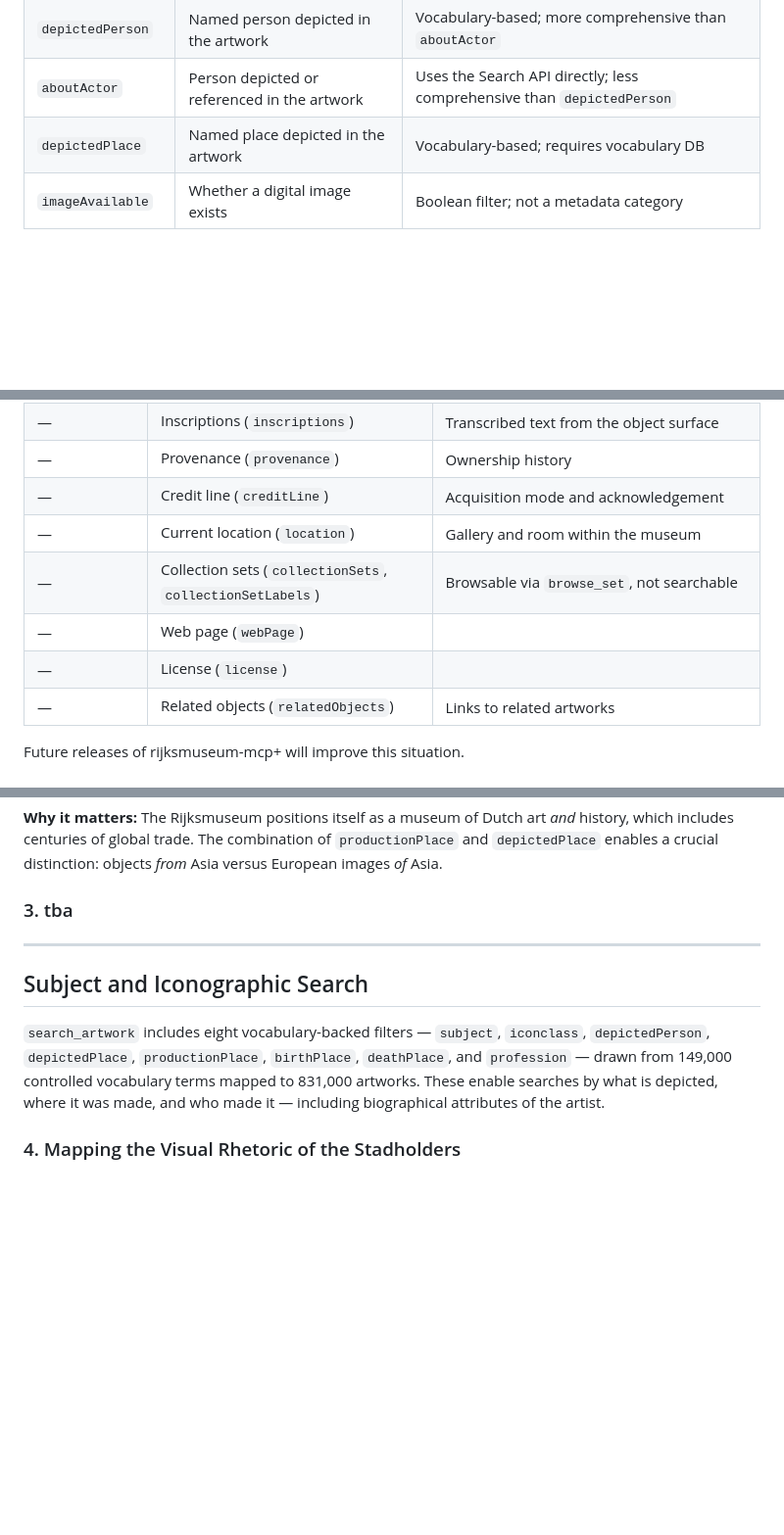
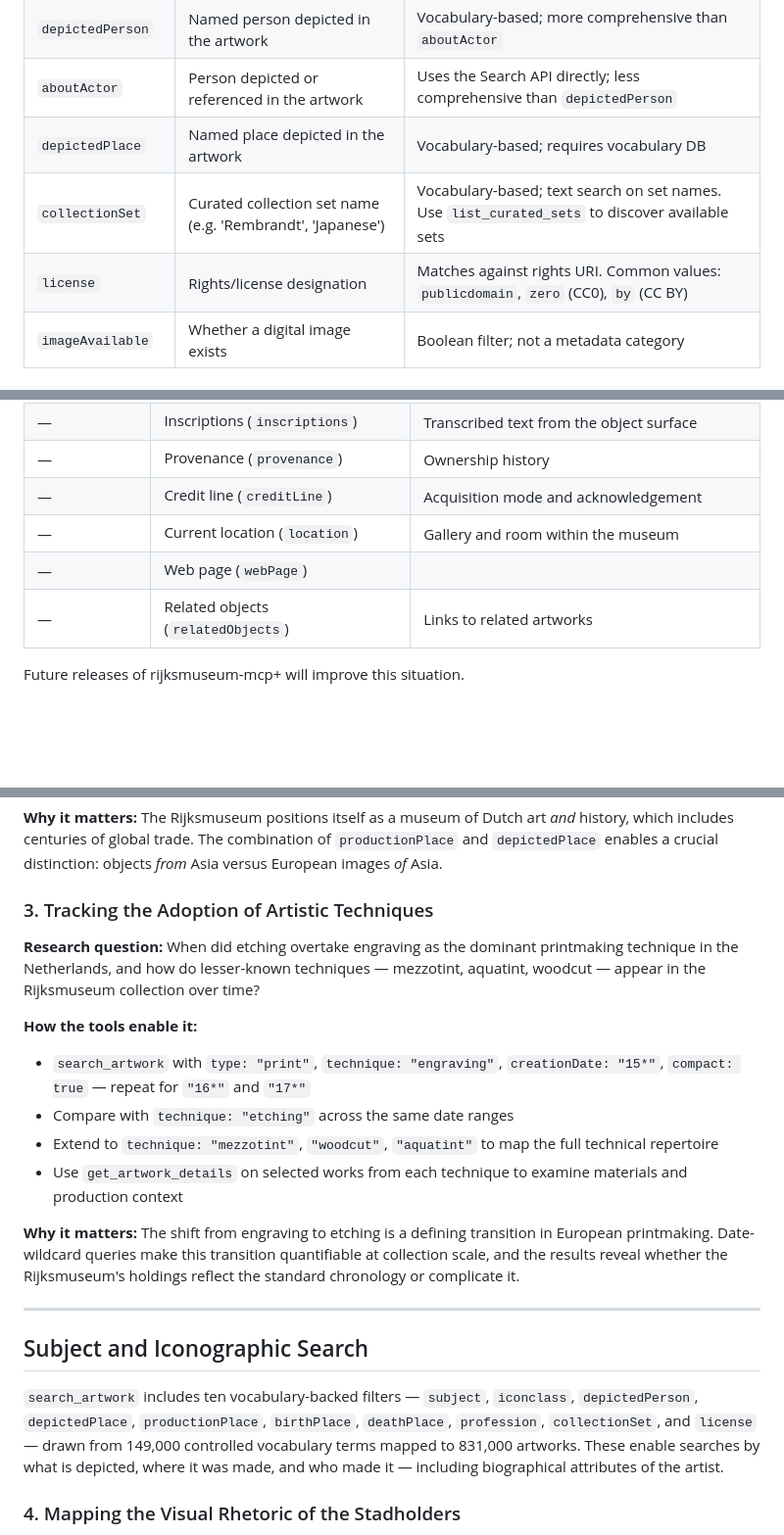
Before and after one commit to kintopp/rijksmuseum-mcp-plus, a Markdown page: README.md, 3 parts joined by grey strips. Shown at 98% size. Drawn GitHub-style; blank space fills up the shorter version.

Commit message:
Update README metadata tables and add research question #3
Move collectionSet and license from non-searchable to searchable table,
update vocabulary filter count from eight to ten, add research question
on tracking technique adoption across centuries, add swan.jpg screenshot.

Co-Authored-By: Claude Opus 4.6 <noreply@anthropic.com>

```diff
--- a/README.md
+++ b/README.md
@@ -58,6 +58,8 @@ There are three classes of discoverability that users need to keep in mind when
 | `depictedPerson` | Named person depicted in the artwork | Vocabulary-based; more comprehensive than `aboutActor` |
 | `aboutActor` | Person depicted or referenced in the artwork | Uses the Search API directly; less comprehensive than `depictedPerson` |
 | `depictedPlace` | Named place depicted in the artwork | Vocabulary-based; requires vocabulary DB |
+| `collectionSet` | Curated collection set name (e.g. 'Rembrandt', 'Japanese') | Vocabulary-based; text search on set names. Use `list_curated_sets` to discover available sets |
+| `license` | Rights/license designation | Matches against rights URI. Common values: `publicdomain`, `zero` (CC0), `by` (CC BY) |
 | `imageAvailable` | Whether a digital image exists | Boolean filter; not a metadata category |
 
 ### Search-only parameters (no corresponding metadata output)
@@ -87,9 +89,7 @@ These fields are returned by `get_artwork_details` but cannot be used as search
 | — | Provenance (`provenance`) | Ownership history |
 | — | Credit line (`creditLine`) | Acquisition mode and acknowledgement |
 | — | Current location (`location`) | Gallery and room within the museum |
-| — | Collection sets (`collectionSets`, `collectionSetLabels`) | Browsable via `browse_set`, not searchable |
 | — | Web page (`webPage`) | |
-| — | License (`license`) | |
 | — | Related objects (`relatedObjects`) | Links to related artworks |
 
 Future releases of rijksmuseum-mcp+ will improve this situation.
@@ -133,15 +133,23 @@ The `search_artwork` tool combines filters — creator, type, material, techniqu
 
 **Why it matters:** The Rijksmuseum positions itself as a museum of Dutch art *and* history, which includes centuries of global trade. The combination of `productionPlace` and `depictedPlace` enables a crucial distinction: objects *from* Asia versus European images *of* Asia.
 
-### 3. tba
+### 3. Tracking the Adoption of Artistic Techniques
 
-<to be added>
+**Research question:** When did etching overtake engraving as the dominant printmaking technique in the Netherlands, and how do lesser-known techniques — mezzotint, aquatint, woodcut — appear in the Rijksmuseum collection over time?
+
+**How the tools enable it:**
+- `search_artwork` with `type: "print"`, `technique: "engraving"`, `creationDate: "15*"`, `compact: true` — repeat for `"16*"` and `"17*"`
+- Compare with `technique: "etching"` across the same date ranges
+- Extend to `technique: "mezzotint"`, `"woodcut"`, `"aquatint"` to map the full technical repertoire
+- Use `get_artwork_details` on selected works from each technique to examine materials and production context
+
+**Why it matters:** The shift from engraving to etching is a defining transition in European printmaking. Date-wildcard queries make this transition quantifiable at collection scale, and the results reveal whether the Rijksmuseum's holdings reflect the standard chronology or complicate it.
 
 ---
 
 ## Subject and Iconographic Search
 
-`search_artwork` includes eight vocabulary-backed filters — `subject`, `iconclass`, `depictedPerson`, `depictedPlace`, `productionPlace`, `birthPlace`, `deathPlace`, and `profession` — drawn from 149,000 controlled vocabulary terms mapped to 831,000 artworks. These enable searches by what is depicted, where it was made, and who made it — including biographical attributes of the artist.
+`search_artwork` includes ten vocabulary-backed filters — `subject`, `iconclass`, `depictedPerson`, `depictedPlace`, `productionPlace`, `birthPlace`, `deathPlace`, `profession`, `collectionSet`, and `license` — drawn from 149,000 controlled vocabulary terms mapped to 831,000 artworks. These enable searches by what is depicted, where it was made, and who made it — including biographical attributes of the artist.
 
 ### 4. Mapping the Visual Rhetoric of the Stadholders
 
```
Also changed, not shown: docs/swan.jpg (added).
